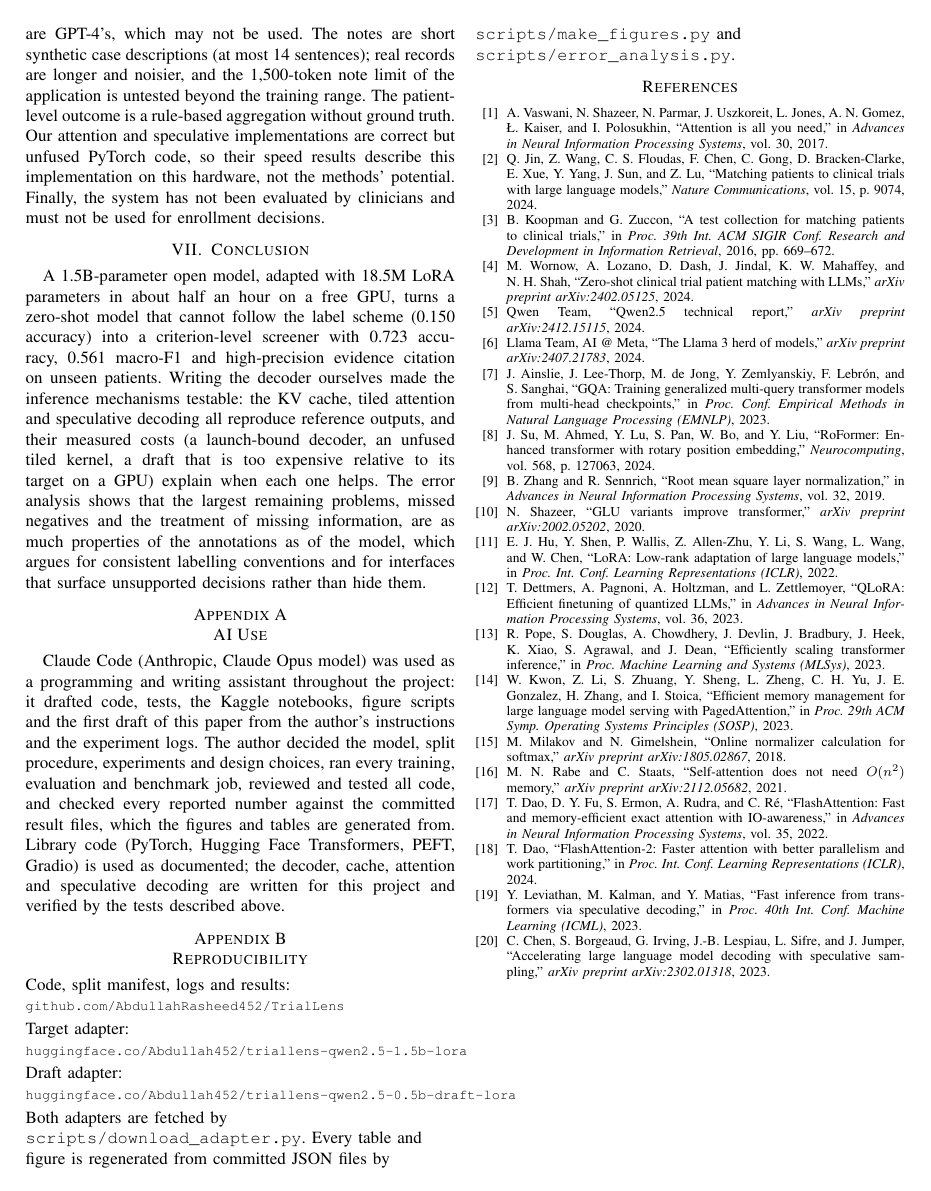
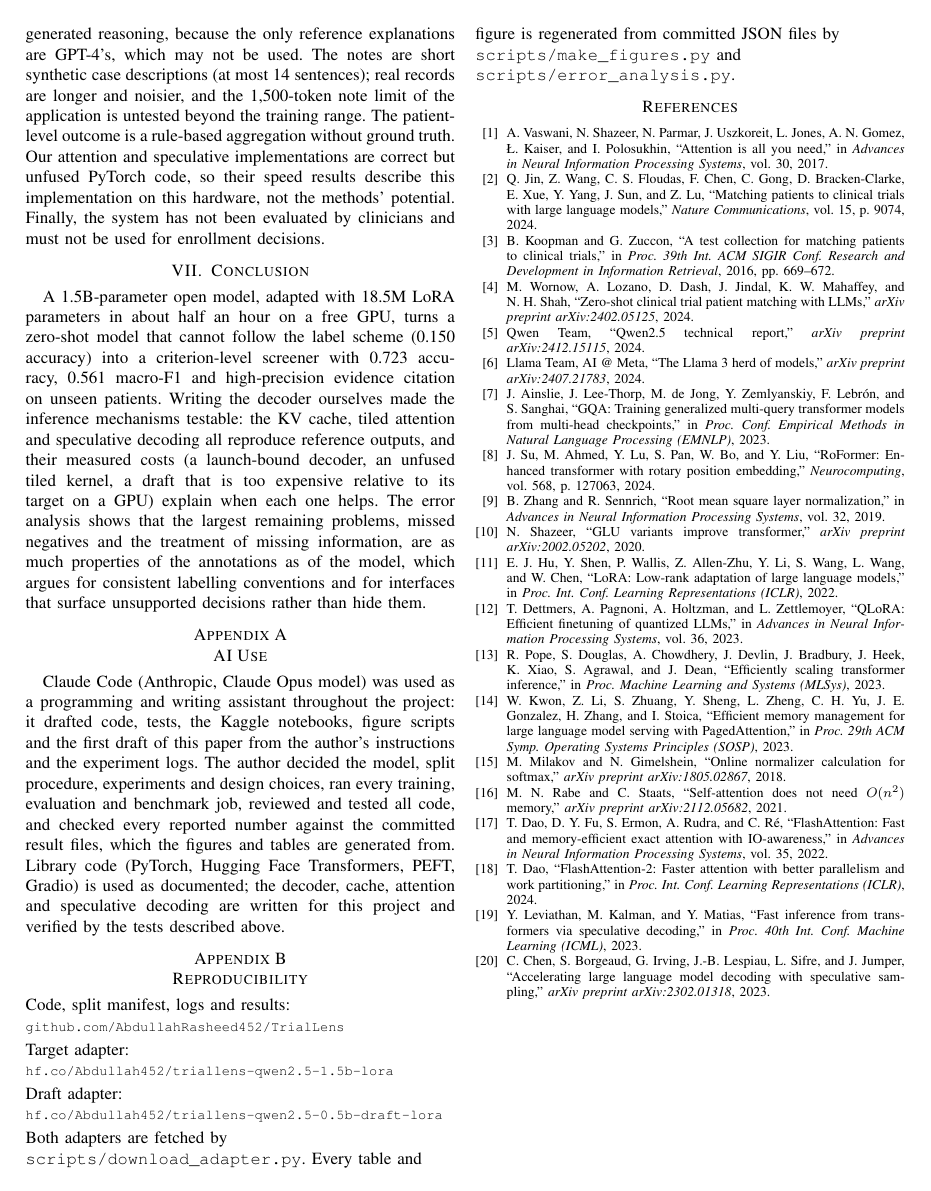
Before and after one commit to AbdullahRasheed452/TrialLens, a LaTeX paper (paper/main.tex): page 10 of 10. Compiled offline with pdfLaTeX.

Commit message:
Added the compiled paper and linked it from the README
The PDF is now built locally with MiKTeX, which also showed three lines running into the margin. The error table was narrowed slightly and the model links use the shorter hf.co address, so the final build has no overflowing lines, errors or missing references.

```diff
--- a/paper/main.tex
+++ b/paper/main.tex
@@ -460,8 +460,8 @@ Claude Code (Anthropic, Claude Opus model) was used as a programming and writing
 \section{Reproducibility}
 {\raggedright
 Code, split manifest, logs and results:\\ \href{https://github.com/AbdullahRasheed452/TrialLens}{\footnotesize\texttt{github.com/AbdullahRasheed452/TrialLens}}\\[2pt]
-Target adapter:\\ \href{https://huggingface.co/Abdullah452/triallens-qwen2.5-1.5b-lora}{\footnotesize\texttt{huggingface.co/Abdullah452/triallens-qwen2.5-1.5b-lora}}\\[2pt]
-Draft adapter:\\ \href{https://huggingface.co/Abdullah452/triallens-qwen2.5-0.5b-draft-lora}{\footnotesize\texttt{huggingface.co/Abdullah452/triallens-qwen2.5-0.5b-draft-lora}}\\[2pt]
+Target adapter:\\ \href{https://huggingface.co/Abdullah452/triallens-qwen2.5-1.5b-lora}{\footnotesize\texttt{hf.co/Abdullah452/triallens-qwen2.5-1.5b-lora}}\\[2pt]
+Draft adapter:\\ \href{https://huggingface.co/Abdullah452/triallens-qwen2.5-0.5b-draft-lora}{\footnotesize\texttt{hf.co/Abdullah452/triallens-qwen2.5-0.5b-draft-lora}}\\[2pt]
 Both adapters are fetched by \texttt{scripts/download\_adapter.py}. Every table and figure is regenerated from committed JSON files by \texttt{scripts/make\_figures.py} and \texttt{scripts/error\_analysis.py}.\par}
 
 \bibliographystyle{IEEEtran}
```
Also changed, not shown: README.md, paper/TrialLens_paper.pdf (added), paper/main.tex (2 more changed lines).
